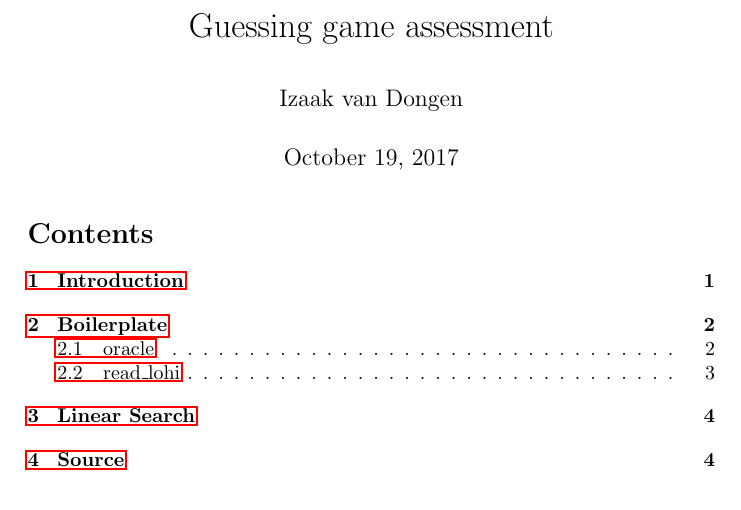
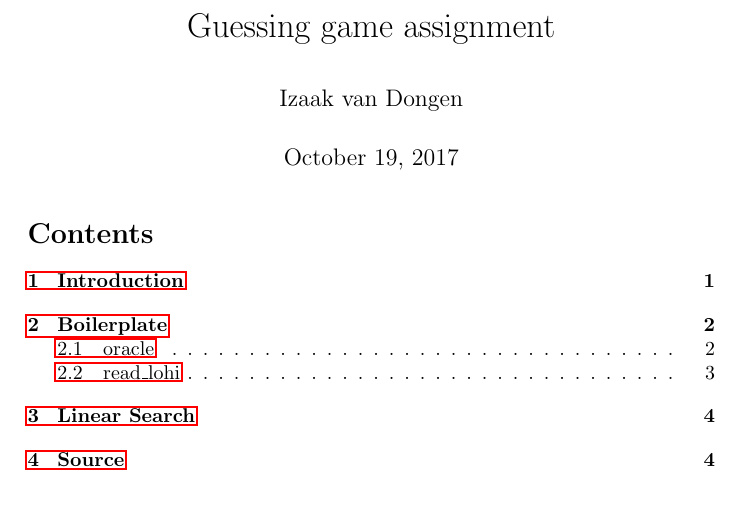
Before and after one commit to elterminad0r/assignment_guessing, a LaTeX document (writeup/writeup.tex): part of page 1 of 4, cut so that both start at the same text. Compiled offline with pdfLaTeX.

Commit message:
reword title

```diff
--- a/writeup/writeup.tex
+++ b/writeup/writeup.tex
@@ -1,5 +1,5 @@
 \documentclass{article}
-\title{Guessing game assessment}
+\title{Guessing game assignment}
 \author{Izaak van Dongen}
 \usepackage{amsmath}
 \usepackage{amsfonts}
```
